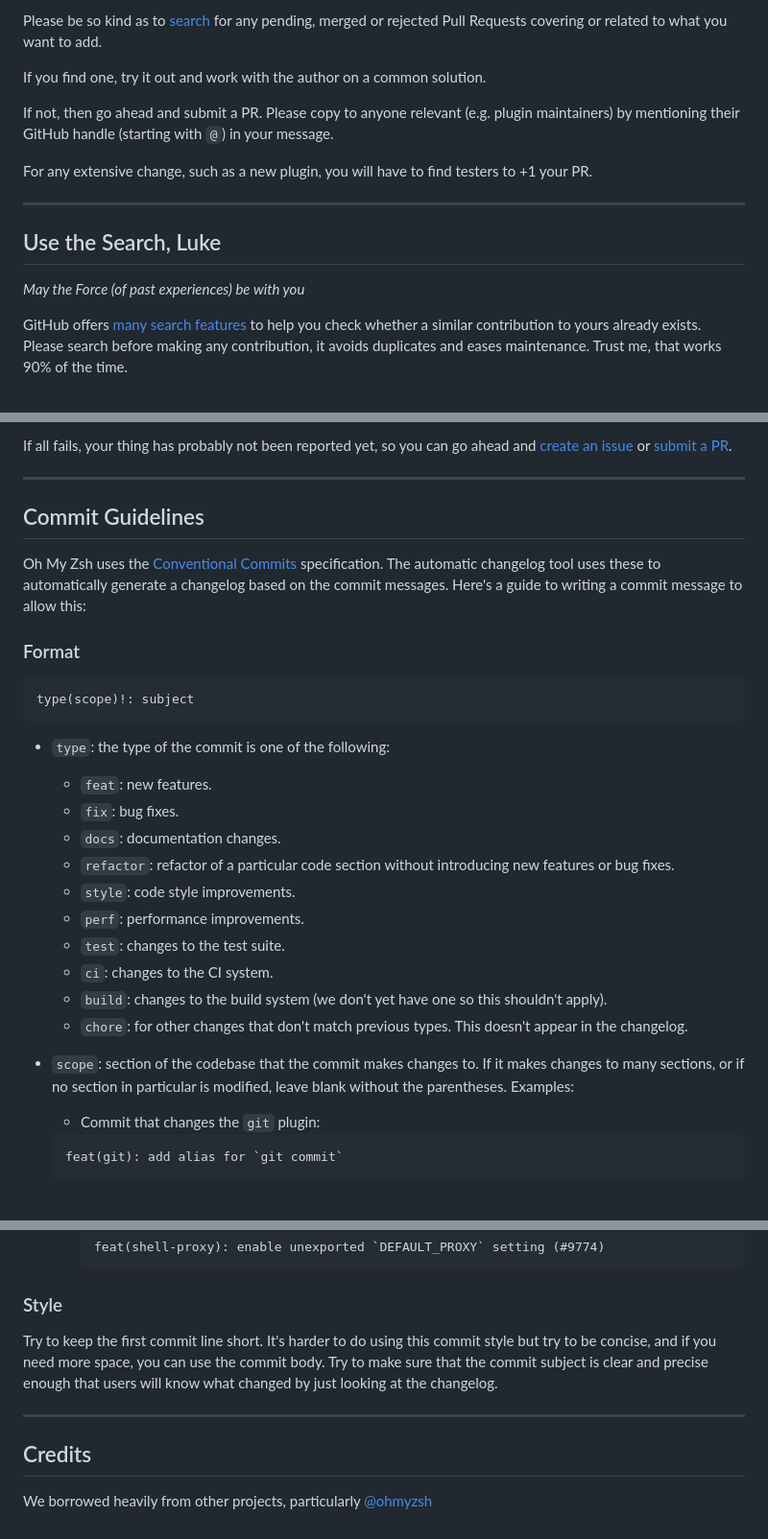
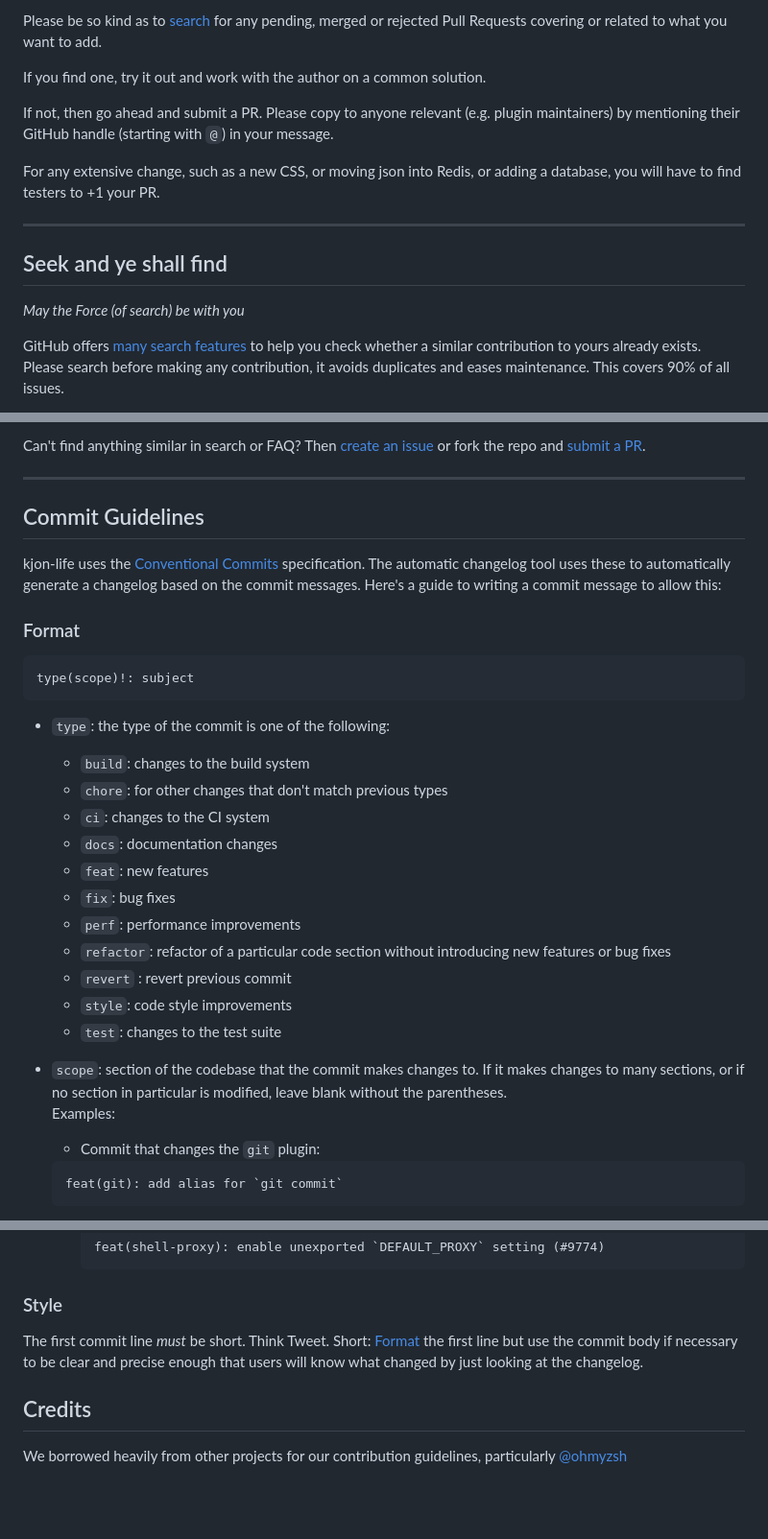
Before and after one commit to kjon-life/kjon-life, a Markdown page: CONTRIBUTING.md, 3 parts joined by grey strips. Shown at 96% size. Rendered like a GitHub page; blank space fills up the shorter version.

Commit message:
fix(issues): Set expectations for contribution

```diff
--- a/CONTRIBUTING.MD
+++ b/CONTRIBUTING.md
@@ -95,16 +94,13 @@ If you find one, try it out and work with the author on a common solution.
 If not, then go ahead and submit a PR. Please copy to anyone relevant (e.g. plugin
 maintainers) by mentioning their GitHub handle (starting with `@`) in your message.
 
-For any extensive change, such as a new plugin, you will have to find testers to +1 your PR.
+For any extensive change, such as a new CSS, or moving json into Redis, or adding a database, you will have to find testers to +1 your PR.
 
 ----
 
-## Use the Search, Luke
+## Seek and ye shall find
 
-_May the Force (of past experiences) be with you_
+_May the Force (of search) be with you_
 
-GitHub offers [many search features](https://help.github.com/articles/searching-github/)
-to help you check whether a similar contribution to yours already exists. Please search
-before making any contribution, it avoids duplicates and eases maintenance. Trust me,
-that works 90% of the time.
+GitHub offers [many search features](https://help.github.com/articles/searching-github/) to help you check whether a similar contribution to yours already exists. Please search before making any contribution, it avoids duplicates and eases maintenance. This covers 90% of all issues.
 
@@ -113,15 +108,11 @@ to be sure your contribution has not already come up.
 
-If all fails, your thing has probably not been reported yet, so you can go ahead
-and [create an issue](#reporting-issues) or [submit a PR](#submitting-pull-requests).
+Can't find anything similar in search or FAQ? Then [create an issue](#reporting-issues) or fork the repo and [submit a PR](#submitting-pull-requests).
 
 ----
 
 ## Commit Guidelines
 
-Oh My Zsh uses the [Conventional Commits](https://www.conventionalcommits.org/en/v1.0.0/)
-specification. The automatic changelog tool uses these to automatically generate
-a changelog based on the commit messages. Here's a guide to writing a commit message
-to allow this:
+kjon-life uses the [Conventional Commits](https://www.conventionalcommits.org/en/v1.0.0/) specification. The automatic changelog tool uses these to automatically generate a changelog based on the commit messages. Here's a guide to writing a commit message to allow this:
 
 ### Format
 
@@ -131,21 +122,19 @@ type(scope)!: subject
 
 - `type`: the type of the commit is one of the following:
 
-  - `feat`: new features.
-  - `fix`: bug fixes.
-  - `docs`: documentation changes.
-  - `refactor`: refactor of a particular code section without introducing
-    new features or bug fixes.
-  - `style`: code style improvements.
-  - `perf`: performance improvements.
-  - `test`: changes to the test suite.
-  - `ci`: changes to the CI system.
-  - `build`: changes to the build system (we don't yet have one so this shouldn't apply).
-  - `chore`: for other changes that don't match previous types. This doesn't appear
-    in the changelog.
+  - `build`: changes to the build system
+  - `chore`: for other changes that don't match previous types
+  - `ci`: changes to the CI system
+  - `docs`: documentation changes
+  - `feat`: new features
+  - `fix`: bug fixes
+  - `perf`: performance improvements
+  - `refactor`: refactor of a particular code section without introducing new features or bug fixes
+  - `revert` : revert previous commit
+  - `style`: code style improvements
+  - `test`: changes to the test suite
 
-- `scope`: section of the codebase that the commit makes changes to. If it makes changes to
-  many sections, or if no section in particular is modified, leave blank without the parentheses.
+- `scope`: section of the codebase that the commit makes changes to. If it makes changes to many sections, or if no section in particular is modified, leave blank without the parentheses.
   Examples:
 
   - Commit that changes the `git` plugin:
@@ -200,12 +189,10 @@ type(scope)!: subject
 
 ### Style
 
-Try to keep the first commit line short. It's harder to do using this commit style but try to be
-concise, and if you need more space, you can use the commit body. Try to make sure that the commit
-subject is clear and precise enough that users will know what changed by just looking at the changelog.
+The first commit line <em>must</em> be short. Think Tweet. Short: [Format](#format) the first line but use the commit body if necessary to be clear and precise enough that users will know what changed by just looking at the changelog.
 
-----
+
 
 ## Credits
 
-We borrowed heavily from other projects, particularly [@ohmyzsh](https://github.com/ohmyzsh/ohmyzsh/blob/master/CONTRIBUTING.md)
+We borrowed heavily from other projects for our contribution guidelines, particularly [@ohmyzsh](https://github.com/ohmyzsh/ohmyzsh/blob/master/CONTRIBUTING.md)
```
Also changed, not shown: other parts of CONTRIBUTING.md (+10 -12 lines), CODE_OF_CONDUCT.md (added, +33 -0 lines).
